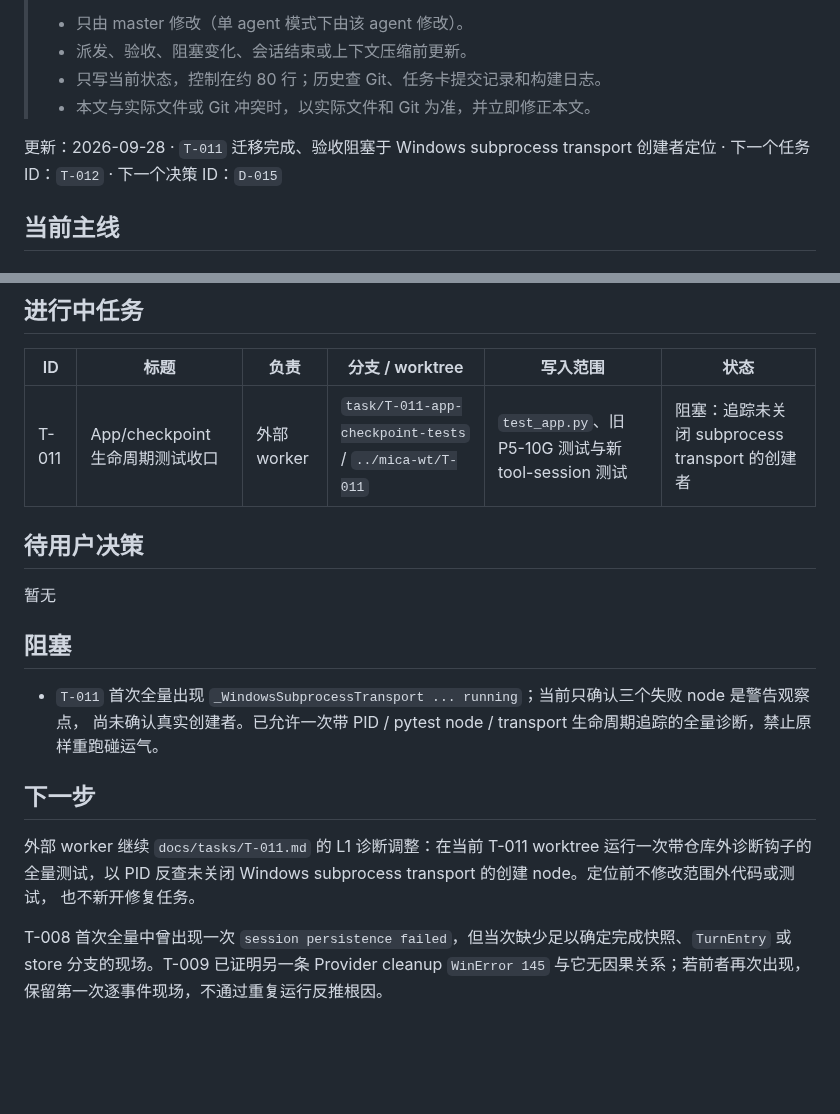
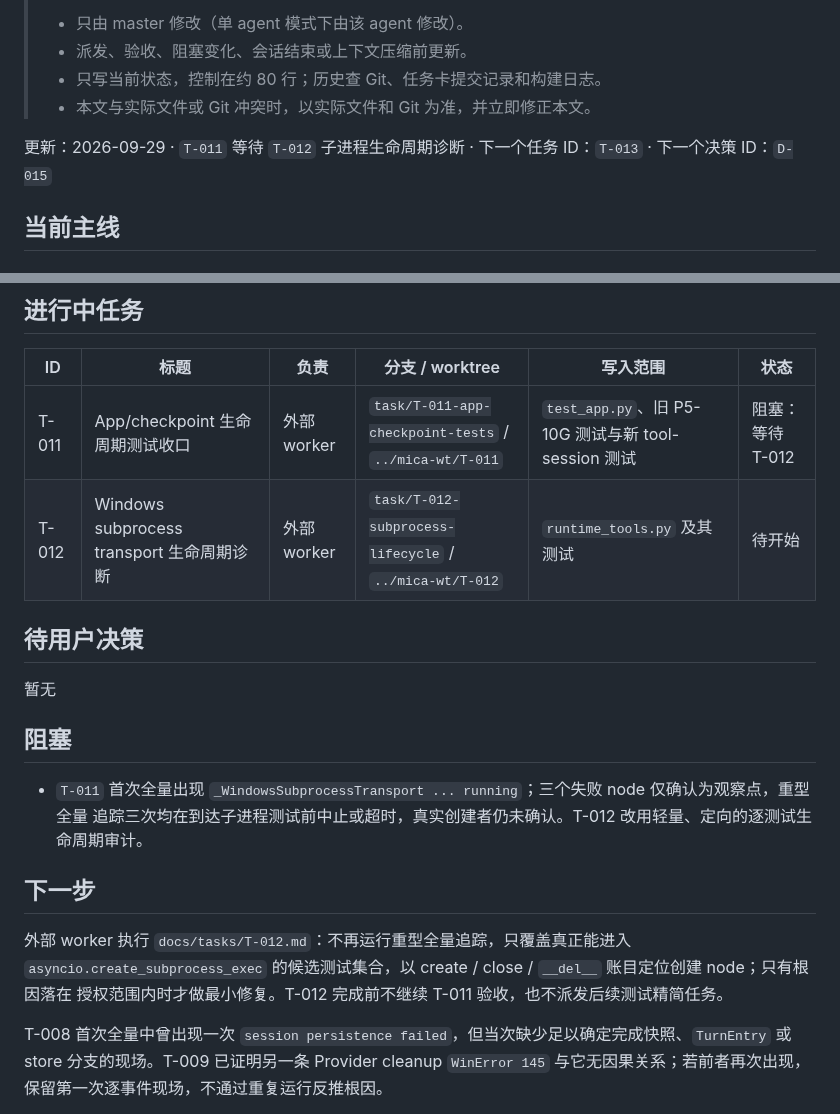
Before and after one commit to spikeRHCgit/mica-agent, a Markdown page: docs/STATUS.md, 2 parts joined by grey strips. GitHub-like rendering; blank space fills up the shorter version.

Commit message:
docs: dispatch T-012 subprocess lifecycle diagnosis

```diff
--- a/docs/STATUS.md
+++ b/docs/STATUS.md
@@ -8,7 +8,7 @@
 > - 只写当前状态，控制在约 80 行；历史查 Git、任务卡提交记录和构建日志。
 > - 本文与实际文件或 Git 冲突时，以实际文件和 Git 为准，并立即修正本文。
 
-更新：2026-09-28 · `T-011` 迁移完成、验收阻塞于 Windows subprocess transport 创建者定位 · 下一个任务 ID：`T-012` · 下一个决策 ID：`D-015`
+更新：2026-09-29 · `T-011` 等待 `T-012` 子进程生命周期诊断 · 下一个任务 ID：`T-013` · 下一个决策 ID：`D-015`
 
 ## 当前主线
 
@@ -28,7 +28,8 @@ Phase 1～5 已完成，Phase 6 暂不启动（D-006）。代码治理计划见
 
 | ID | 标题 | 负责 | 分支 / worktree | 写入范围 | 状态 |
 |---|---|---|---|---|---|
-| T-011 | App/checkpoint 生命周期测试收口 | 外部 worker | `task/T-011-app-checkpoint-tests` / `../mica-wt/T-011` | `test_app.py`、旧 P5-10G 测试与新 tool-session 测试 | 阻塞：追踪未关闭 subprocess transport 的创建者 |
+| T-011 | App/checkpoint 生命周期测试收口 | 外部 worker | `task/T-011-app-checkpoint-tests` / `../mica-wt/T-011` | `test_app.py`、旧 P5-10G 测试与新 tool-session 测试 | 阻塞：等待 T-012 |
+| T-012 | Windows subprocess transport 生命周期诊断 | 外部 worker | `task/T-012-subprocess-lifecycle` / `../mica-wt/T-012` | `runtime_tools.py` 及其测试 | 待开始 |
 
 ## 待用户决策
 
@@ -36,14 +37,14 @@ Phase 1～5 已完成，Phase 6 暂不启动（D-006）。代码治理计划见
 
 ## 阻塞
 
-- `T-011` 首次全量出现 `_WindowsSubprocessTransport ... running`；当前只确认三个失败 node 是警告观察点，
-  尚未确认真实创建者。已允许一次带 PID / pytest node / transport 生命周期追踪的全量诊断，禁止原样重跑碰运气。
+- `T-011` 首次全量出现 `_WindowsSubprocessTransport ... running`；三个失败 node 仅确认为观察点，重型全量
+  追踪三次均在到达子进程测试前中止或超时，真实创建者仍未确认。T-012 改用轻量、定向的逐测试生命周期审计。
 
 ## 下一步
 
-外部 worker 继续 `docs/tasks/T-011.md` 的 L1 诊断调整：在当前 T-011 worktree 运行一次带仓库外诊断钩子的
-全量测试，以 PID 反查未关闭 Windows subprocess transport 的创建 node。定位前不修改范围外代码或测试，
-也不新开修复任务。
+外部 worker 执行 `docs/tasks/T-012.md`：不再运行重型全量追踪，只覆盖真正能进入
+`asyncio.create_subprocess_exec` 的候选测试集合，以 create / close / `__del__` 账目定位创建 node；只有根因落在
+授权范围内时才做最小修复。T-012 完成前不继续 T-011 验收，也不派发后续测试精简任务。
 
 T-008 首次全量中曾出现一次 `session persistence failed`，但当次缺少足以确定完成快照、`TurnEntry` 或
 store 分支的现场。T-009 已证明另一条 Provider cleanup `WinError 145` 与它无因果关系；若前者再次出现，
```
Also changed, not shown: docs/tasks/T-011.md (+2 -2 lines), docs/tasks/T-012.md (added, +116 -0 lines).
